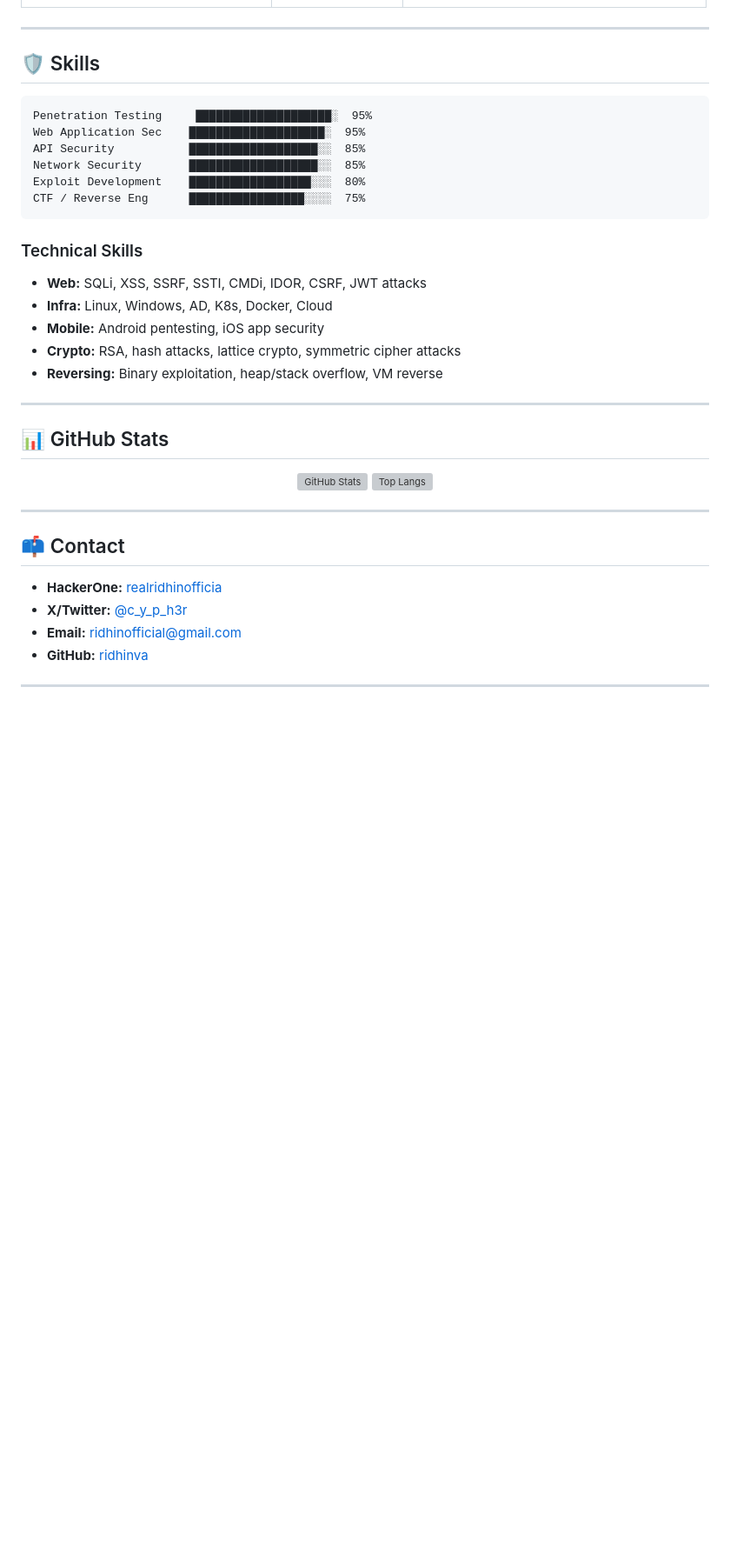
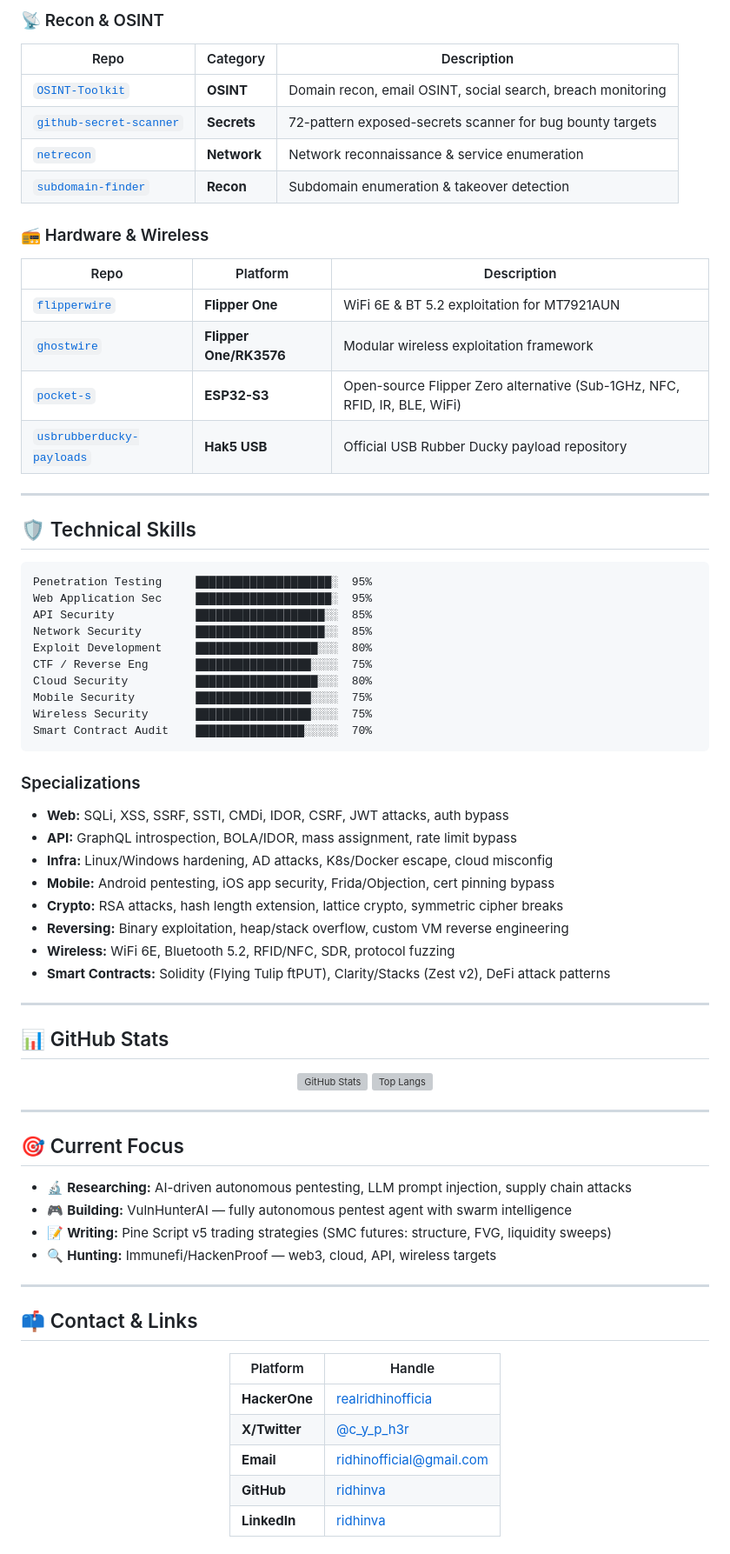
Before and after one commit to ridhinva/ridhinva, a Markdown page: README.md, the part around one of its changes. Shown at 87% size. Rendered like a GitHub page; blank space fills up the shorter version; grey boxes are pictures that could not be loaded.

Commit message:
feat: complete profile README rewrite with featured repos, skills, stats

````diff
--- a/README.md
+++ b/README.md
@@ -37,23 +54,45 @@ I find vulnerabilities, write exploit tools, and share them with the community.
+### 📡 Recon & OSINT
+| Repo | Category | Description |
+|------|----------|-------------|
+| [`OSINT-Toolkit`](https://github.com/ridhinva/OSINT-Toolkit) | **OSINT** | Domain recon, email OSINT, social search, breach monitoring |
+| [`github-secret-scanner`](https://github.com/ridhinva/github-secret-scanner) | **Secrets** | 72-pattern exposed-secrets scanner for bug bounty targets |
+| [`netrecon`](https://github.com/ridhinva/netrecon) | **Network** | Network reconnaissance & service enumeration |
+| [`subdomain-finder`](https://github.com/ridhinva/subdomain-finder) | **Recon** | Subdomain enumeration & takeover detection |
+
+### 📻 Hardware & Wireless
+| Repo | Platform | Description |
+|------|----------|-------------|
+| [`flipperwire`](https://github.com/ridhinva/flipperwire) | **Flipper One** | WiFi 6E & BT 5.2 exploitation for MT7921AUN |
+| [`ghostwire`](https://github.com/ridhinva/ghostwire) | **Flipper One/RK3576** | Modular wireless exploitation framework |
+| [`pocket-s`](https://github.com/ridhinva/pocket-s) | **ESP32-S3** | Open-source Flipper Zero alternative (Sub-1GHz, NFC, RFID, IR, BLE, WiFi) |
+| [`usbrubberducky-payloads`](https://github.com/ridhinva/usbrubberducky-payloads) | **Hak5 USB** | Official USB Rubber Ducky payload repository |
 
 ---
 
-## 🛡️ Skills
+## 🛡️ Technical Skills
 
 ```
 Penetration Testing     ████████████████████░  95%
-Web Application Sec    ████████████████████░  95%
-API Security           ███████████████████░░  85%
-Network Security       ███████████████████░░  85%
-Exploit Development    ██████████████████░░░  80%
-CTF / Reverse Eng      █████████████████░░░░  75%
+Web Application Sec     ████████████████████░  95%
+API Security            ███████████████████░░  85%
+Network Security        ███████████████████░░  85%
+Exploit Development     ██████████████████░░░  80%
+CTF / Reverse Eng       █████████████████░░░░  75%
+Cloud Security          ██████████████████░░░  80%
+Mobile Security         █████████████████░░░░  75%
+Wireless Security       █████████████████░░░░  75%
+Smart Contract Audit    ████████████████░░░░░  70%
 ```
 
-### Technical Skills
-- **Web:** SQLi, XSS, SSRF, SSTI, CMDi, IDOR, CSRF, JWT attacks
-- **Infra:** Linux, Windows, AD, K8s, Docker, Cloud
-- **Mobile:** Android pentesting, iOS app security
-- **Crypto:** RSA, hash attacks, lattice crypto, symmetric cipher attacks
-- **Reversing:** Binary exploitation, heap/stack overflow, VM reverse
+### Specializations
+- **Web:** SQLi, XSS, SSRF, SSTI, CMDi, IDOR, CSRF, JWT attacks, auth bypass
+- **API:** GraphQL introspection, BOLA/IDOR, mass assignment, rate limit bypass
+- **Infra:** Linux/Windows hardening, AD attacks, K8s/Docker escape, cloud misconfig
+- **Mobile:** Android pentesting, iOS app security, Frida/Objection, cert pinning bypass
+- **Crypto:** RSA attacks, hash length extension, lattice crypto, symmetric cipher breaks
+- **Reversing:** Binary exploitation, heap/stack overflow, custom VM reverse engineering
+- **Wireless:** WiFi 6E, Bluetooth 5.2, RFID/NFC, SDR, protocol fuzzing
+- **Smart Contracts:** Solidity (Flying Tulip ftPUT), Clarity/Stacks (Zest v2), DeFi attack patterns
 
 ---
 
@@ -68,11 +107,26 @@ CTF / Reverse Eng      █████████████████░░
 
 ---
 
-## 📫 Contact
+## 🎯 Current Focus
 
-- **HackerOne:** [realridhinofficia](https://hackerone.com/realridhinofficia)
-- **X/Twitter:** [@c_y_p_h3r](https://x.com/c_y_p_h3r)
-- **Email:** ridhinofficial@gmail.com
-- **GitHub:** [ridhinva](https://github.com/ridhinva)
+- 🔬 **Researching:** AI-driven autonomous pentesting, LLM prompt injection, supply chain attacks
+- 🎮 **Building:** VulnHunterAI — fully autonomous pentest agent with swarm intelligence
+- 📝 **Writing:** Pine Script v5 trading strategies (SMC futures: structure, FVG, liquidity sweeps)
+- 🔍 **Hunting:** Immunefi/HackenProof — web3, cloud, API, wireless targets
 
 ---
+
+## 📫 Contact & Links
+
+<div align="center">
+
+| Platform | Handle |
+|----------|--------|
+| **HackerOne** | [realridhinofficia](https://hackerone.com/realridhinofficia) |
+| **X/Twitter** | [@c_y_p_h3r](https://x.com/c_y_p_h3r) |
+| **Email** | ridhinofficial@gmail.com |
+| **GitHub** | [ridhinva](https://github.com/ridhinva) |
+| **LinkedIn** | [ridhinva](https://linkedin.com/in/ridhinva) |
+
+</div>
+
````
Also changed, not shown: other parts of README.md (+51 -22 lines).
